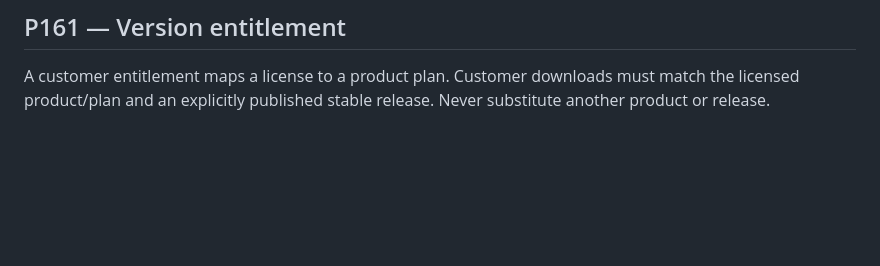
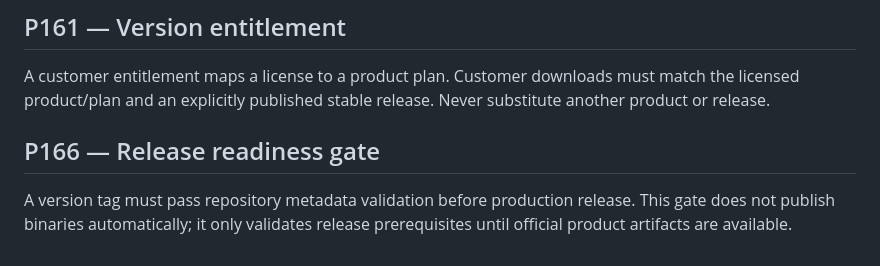
Before and after one commit to Asanda021/Ervira, a Markdown page: COMMERCE_ARCHITECTURE.md, the part around the change. Rendered like a GitHub page; blank space fills up the shorter version.

Commit message:
P166: document release readiness gate

```diff
--- a/COMMERCE_ARCHITECTURE.md
+++ b/COMMERCE_ARCHITECTURE.md
@@ -101,3 +101,6 @@ Release artifacts must be published from a verified release pipeline and referen
 
 ## P161 — Version entitlement
 A customer entitlement maps a license to a product plan. Customer downloads must match the licensed product/plan and an explicitly published stable release. Never substitute another product or release.
+
+## P166 — Release readiness gate
+A version tag must pass repository metadata validation before production release. This gate does not publish binaries automatically; it only validates release prerequisites until official product artifacts are available.
```
